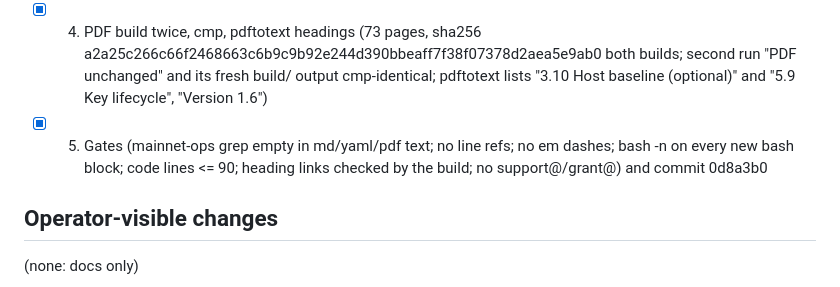
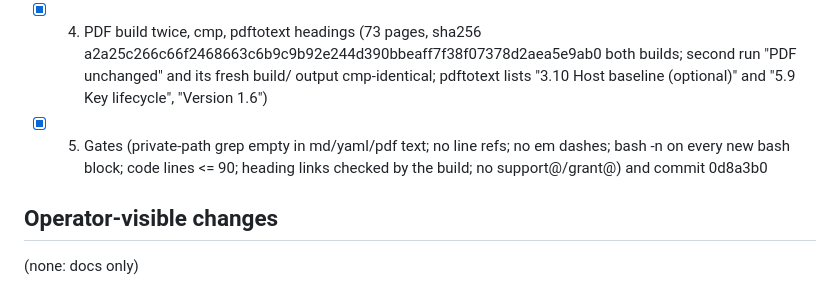
Before and after one commit to Telcoin-Association/tn-node-deployment, a Markdown page: tasks/ckpt-fup-DOCS-B.md, the part around the change. GitHub-like rendering.

```diff
--- a/tasks/ckpt-fup-DOCS-B.md
+++ b/tasks/ckpt-fup-DOCS-B.md
@@ -8,7 +8,7 @@ Package DOCS-B: partner guide 1.6 (docs/partner/mno-node-guide/mno-node-guide.md
 - [x] 2. mno-node-guide.md edits (chapters per the deliverable list)
 - [x] 3. metadata.yaml bump (1.6, November 2026)
 - [x] 4. PDF build twice, cmp, pdftotext headings (73 pages, sha256 a2a25c266c66f2468663c6b9c9b92e244d390bbeaff7f38f07378d2aea5e9ab0 both builds; second run "PDF unchanged" and its fresh build/ output cmp-identical; pdftotext lists "3.10 Host baseline (optional)" and "5.9 Key lifecycle", "Version 1.6")
-- [x] 5. Gates (mainnet-ops grep empty in md/yaml/pdf text; no line refs; no em dashes; bash -n on every new bash block; code lines <= 90; heading links checked by the build; no support@/grant@) and commit 0d8a3b0
+- [x] 5. Gates (private-path grep empty in md/yaml/pdf text; no line refs; no em dashes; bash -n on every new bash block; code lines <= 90; heading links checked by the build; no support@/grant@) and commit 0d8a3b0
 
 ## Operator-visible changes
 (none: docs only)
```
Also changed, not shown: tasks/ckpt-fup-DOCS-A.md (+1 -1 lines), tasks/ckpt-fup-DOCS-C.md (+1 -1 lines).
